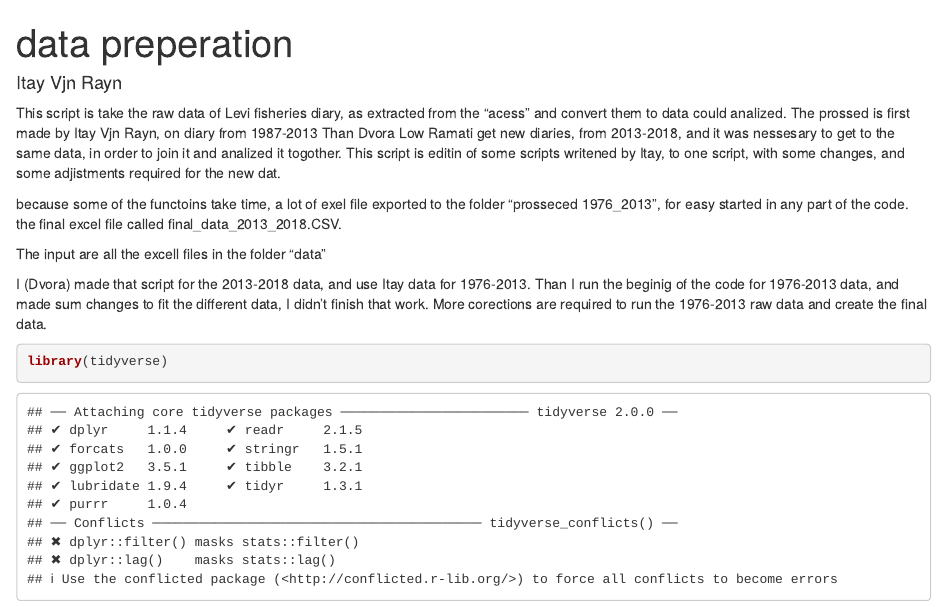
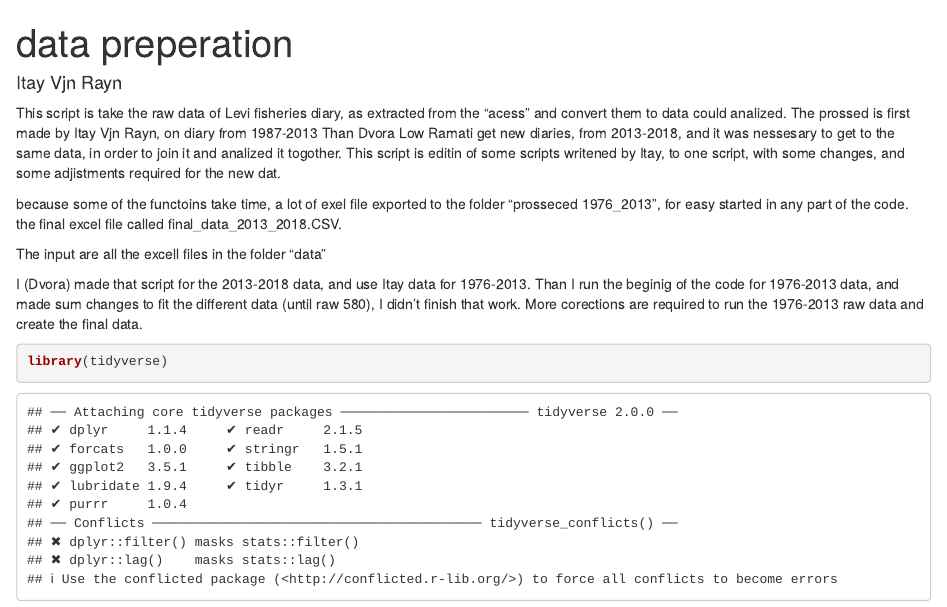
Before and after one commit to dvoralow/diary, an R Markdown document (1976_2013_data_prep.Rmd): the page in a window 1100 px wide, from its top. Rendered offline with R 4.5, knitr and Pandoc, with nearby package versions; some code elsewhere in the file could not run offline.

Commit message:
data expanation

````diff
--- a/1976_2013_data_prep.Rmd
+++ b/1976_2013_data_prep.Rmd
@@ -18,7 +18,7 @@ the final excel file called final_data_2013_2018.CSV.
 The input are all the excell files in the folder "data"
 
 I (Dvora) made that script for the 2013-2018 data, and use Itay data for 1976-2013.
-Than I run the beginig of the code for 1976-2013 data, and made sum changes to fit the different data, I didn't finish that work.
+Than I run the beginig of the code for 1976-2013 data, and made sum changes to fit the different data (until raw 580), I didn't finish that work.
 More corections are required to run the 1976-2013 raw data and create the final data.
 
 ```{r}
````
